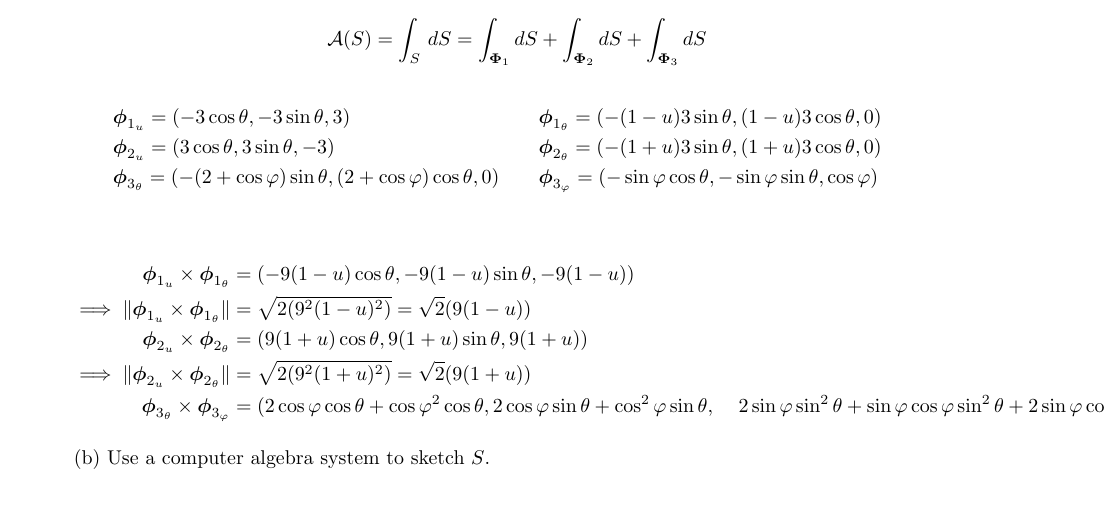
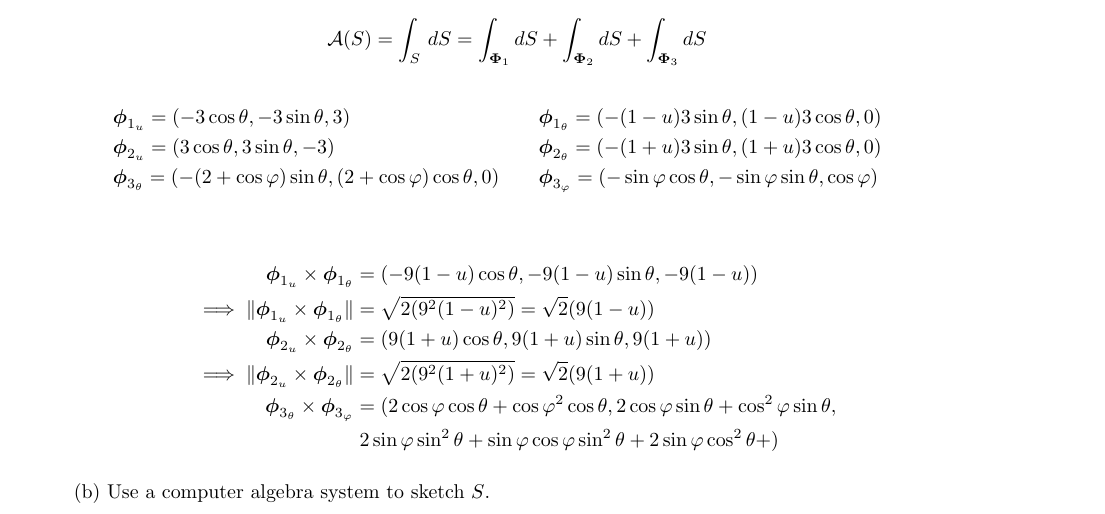
Before and after one commit to poonkeegan/school, a LaTeX document (matb42/a8.tex): part of page 1 of 7, cut so that both start at the same text. Compiled offline with pdfLaTeX.

Commit message:
Mon Mar 19 11:05:25 EDT 2018

```diff
--- a/matb42/a8.tex
+++ b/matb42/a8.tex
@@ -54,7 +54,7 @@ Mar 20th 2018}
         \implies \norm {\boldsymbol \phi_{1_u} \times \boldsymbol \phi_{1_ \theta}} &= \sqrt{2(9^2(1-u)^2)} = \sqrt{2}(9(1-u)) \\
         \boldsymbol \phi_{2_u} \times \boldsymbol \phi_{2_ \theta} &=       (9(1+u)\cos\theta, 9(1+u)\sin\theta, 9(1+u)) \\
         \implies \norm {\boldsymbol \phi_{2_u} \times \boldsymbol \phi_{2_ \theta}} &= \sqrt{2(9^2(1+u)^2)} = \sqrt{2}(9(1+u)) \\
-        \boldsymbol \phi_{3_\theta} \times \boldsymbol \phi_{3_ \varphi} &= (2 \cos\varphi \cos\theta + \cos\varphi^2 \cos\theta, 2 \cos \varphi \sin \theta + \cos^2 \varphi \sin \theta,
+        \boldsymbol \phi_{3_\theta} \times \boldsymbol \phi_{3_ \varphi} &= (2 \cos\varphi \cos\theta + \cos\varphi^2 \cos\theta, 2 \cos \varphi \sin \theta + \cos^2 \varphi \sin \theta, \\
         & \; 2\sin \varphi \sin^2 \theta + \sin \varphi \cos \varphi \sin ^2 \theta + 2 \sin \varphi \cos^2 \theta +  )
     \end{align*}
 
```
Also changed, not shown: matb42/a8.pdf.
